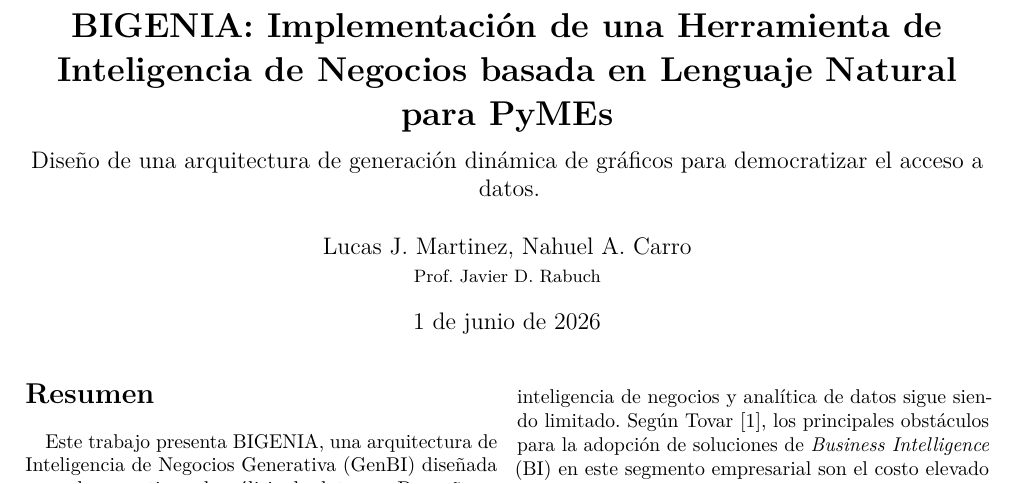
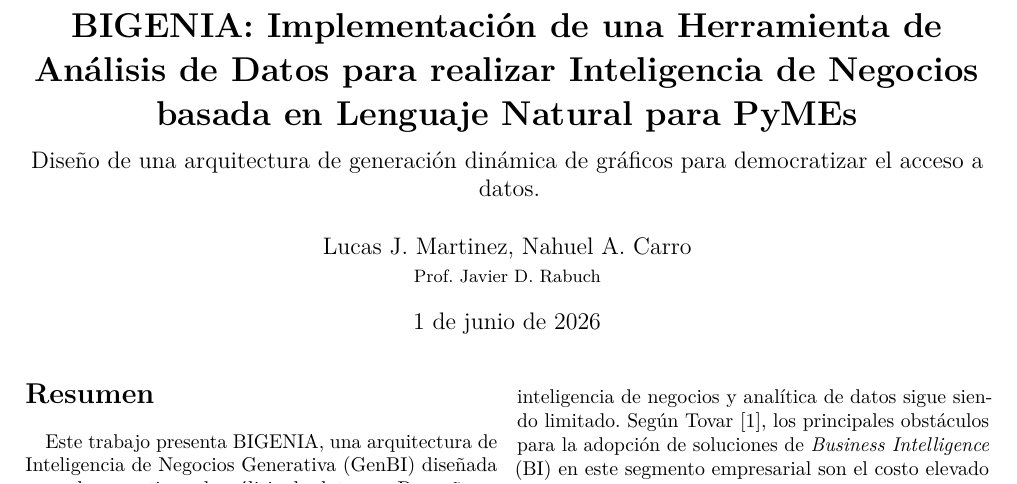
Before and after one commit to trabajo-final-de-grado-gendash/paper, a LaTeX paper (main.tex): part of page 1 of 12, cut so that both start at the same text. Compiled offline with pdfLaTeX.

Commit message:
docs: update thesis title in main.tex and recompile main.pdf

```diff
--- a/main.tex
+++ b/main.tex
@@ -45,7 +45,7 @@
 %  DATOS DEL TRABAJO
 % ============================================================
 \title{
-  \textbf{BIGENIA: Implementación de una Herramienta de Inteligencia de Negocios basada en Lenguaje Natural para PyMEs} \\[0.5em]
+  \textbf{BIGENIA: Implementación de una Herramienta de Análisis de Datos para realizar Inteligencia de Negocios basada en Lenguaje Natural para PyMEs} \\[0.5em]
   \large Diseño de una arquitectura de generación dinámica de gráficos para democratizar el acceso a datos.
 }
 \author{
```
Also changed, not shown: main.pdf.
